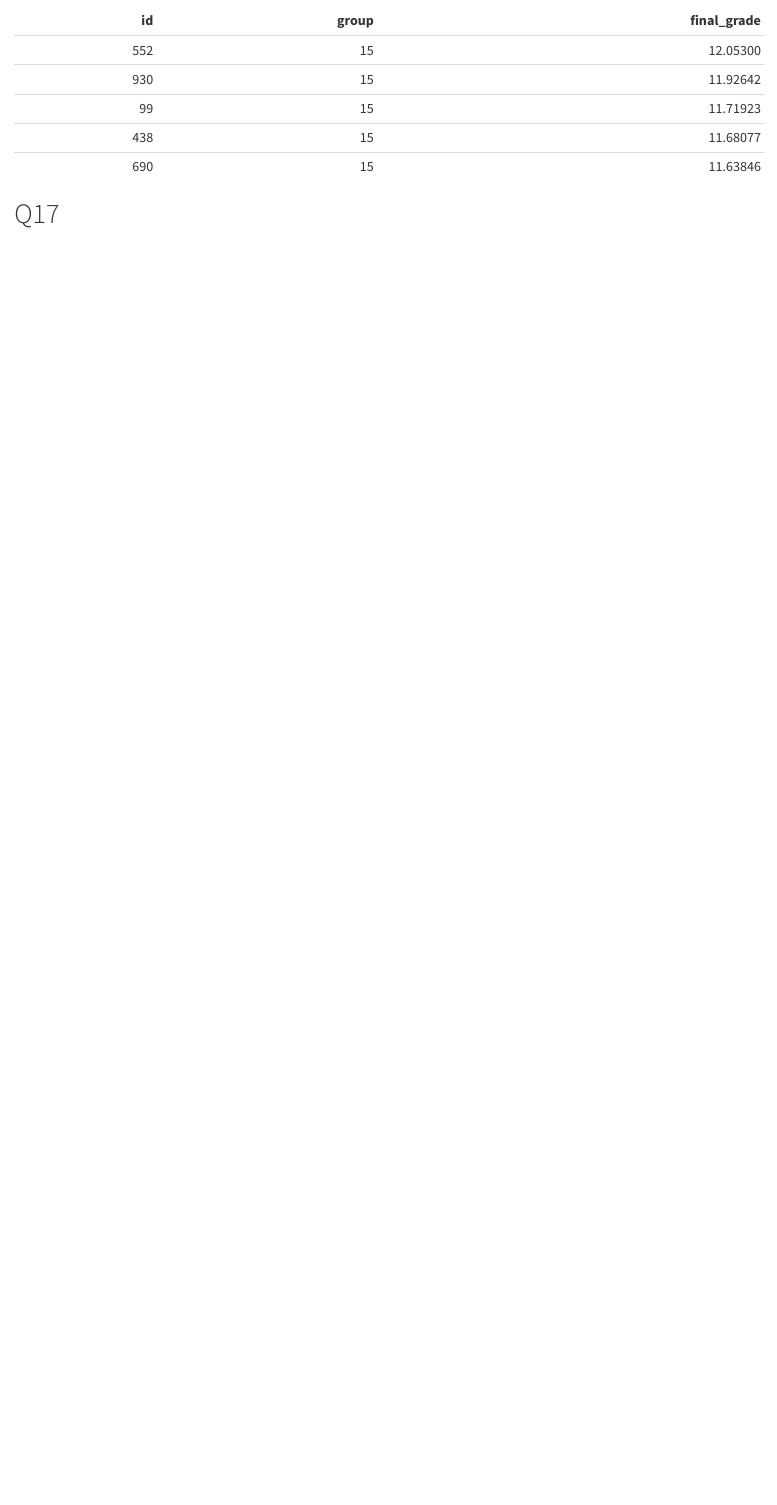
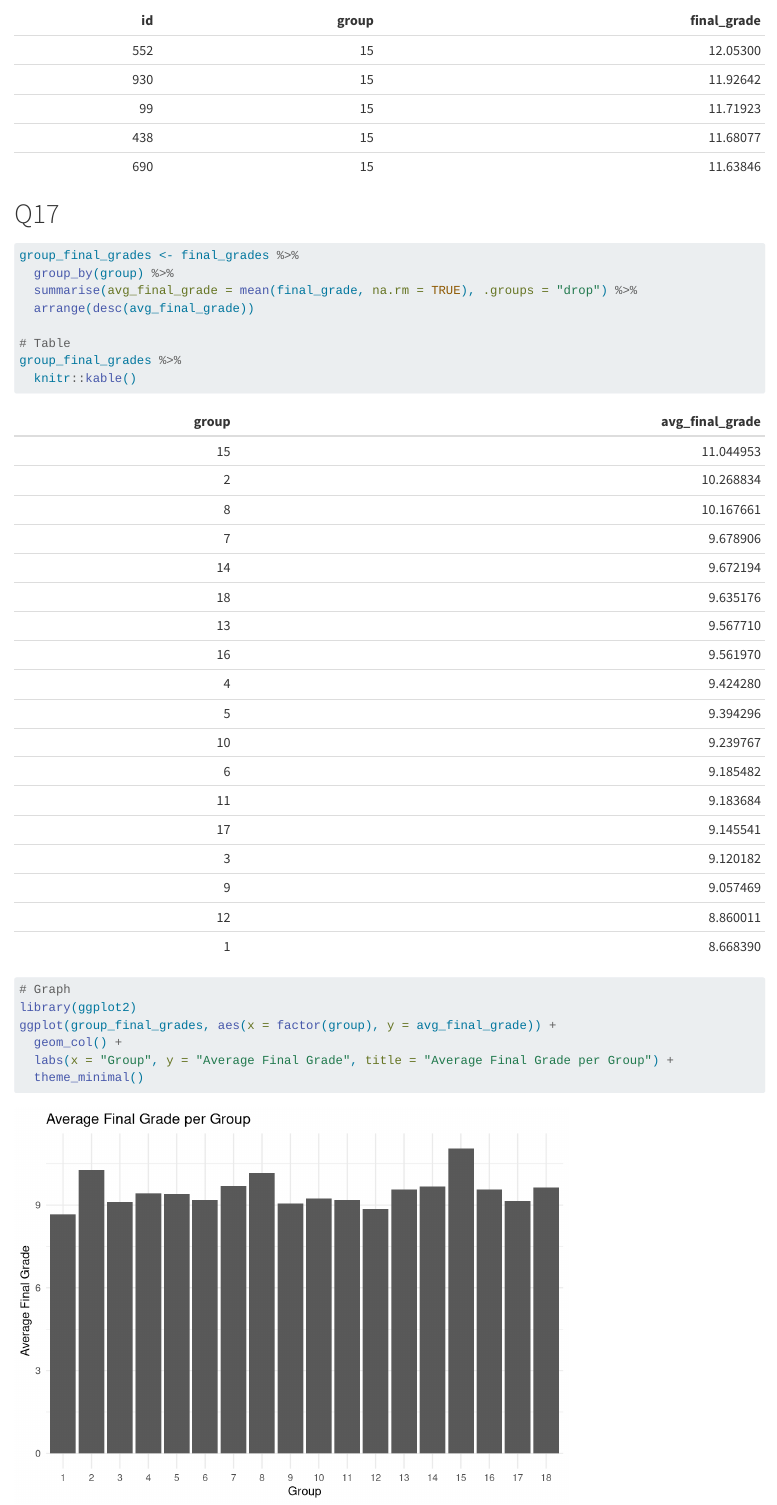
Before and after one commit to alexmar313/eval-grades, a Quarto document (Martinez.qmd): the page in a window 1100 px wide, from 7280 px down. Rendered offline with R 4.5, knitr and Pandoc in place of Quarto, with nearby package versions; some code elsewhere in the file could not run offline; long lines of code are wrapped.

Commit message:
Question 17

````diff
--- a/Martinez.qmd
+++ b/Martinez.qmd
@@ -160,5 +160,19 @@ final_grades %>% slice_head(n = 5) %>%
 
 # Q17
 ```{r}
+group_final_grades <- final_grades %>%
+  group_by(group) %>%
+  summarise(avg_final_grade = mean(final_grade, na.rm = TRUE), .groups = "drop") %>%
+  arrange(desc(avg_final_grade))
 
+# Table
+group_final_grades %>%
+  knitr::kable()
+
+# Graph
+library(ggplot2)
+ggplot(group_final_grades, aes(x = factor(group), y = avg_final_grade)) +
+  geom_col() +
+  labs(x = "Group", y = "Average Final Grade", title = "Average Final Grade per Group") +
+  theme_minimal()
 ```
````
Also changed, not shown: Martinez.html, Martinez_files/figure-html/unnamed-chunk-16-1.png (added).
